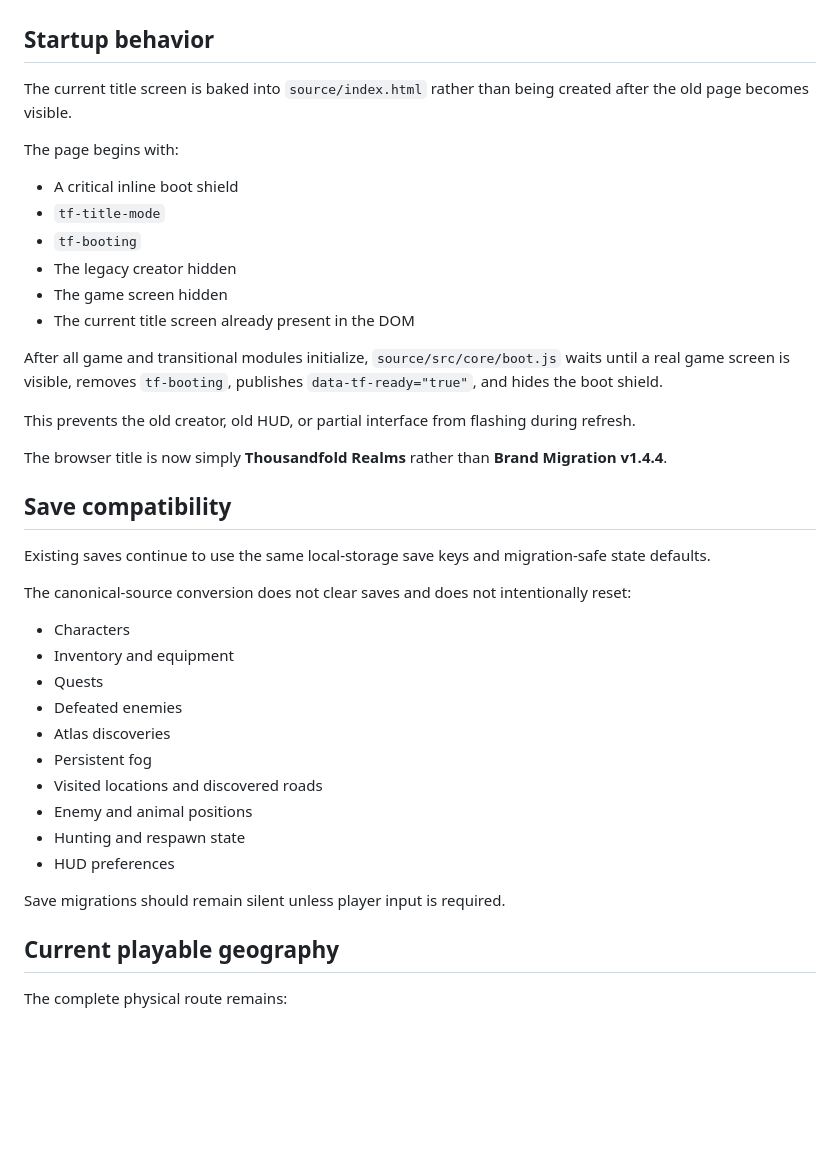
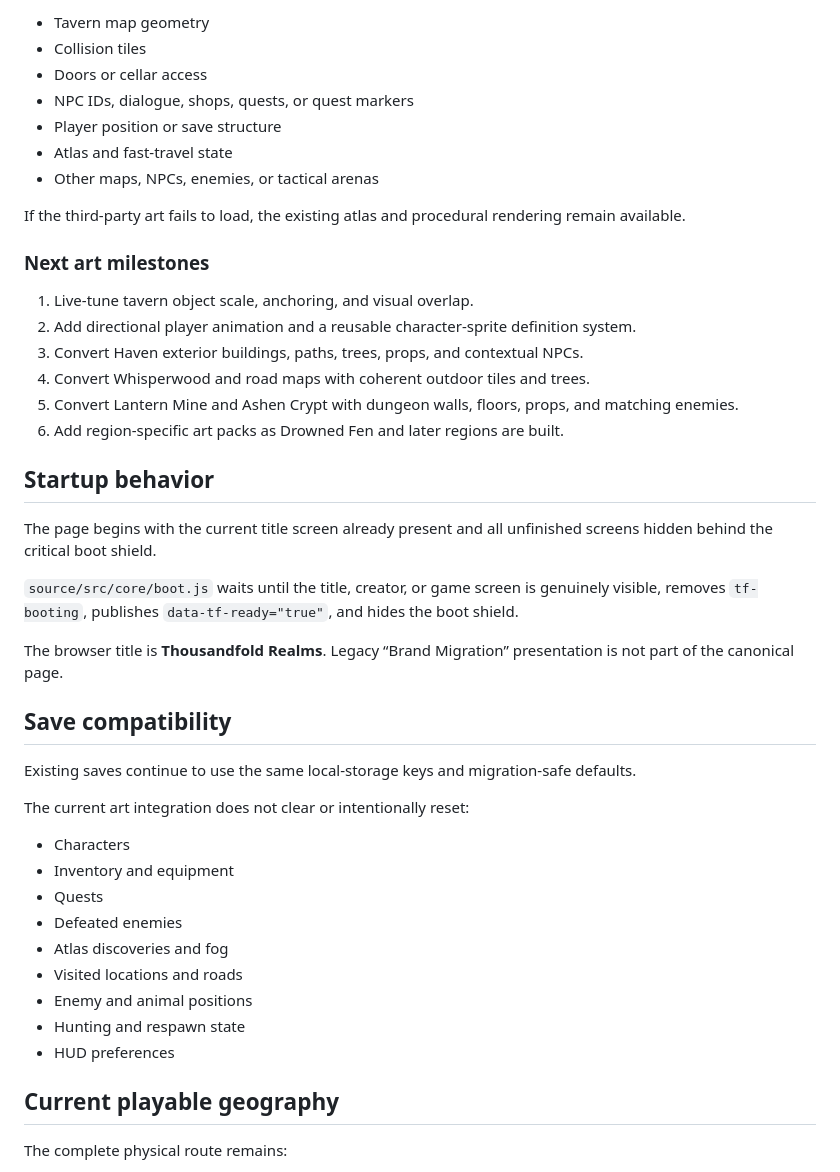
Before and after one commit to dthornton5280-blip/ThousandfoldRealms, a Markdown page: docs/CURRENT_STATE.md, the part around one of its changes. GitHub-like rendering; blank space fills up the shorter version.

```diff
--- a/docs/CURRENT_STATE.md
+++ b/docs/CURRENT_STATE.md
@@ -36,41 +68,45 @@ It may remain in the repository as a historical backup, but the workflow must ne
+- Tavern map geometry
+- Collision tiles
+- Doors or cellar access
+- NPC IDs, dialogue, shops, quests, or quest markers
+- Player position or save structure
+- Atlas and fast-travel state
+- Other maps, NPCs, enemies, or tactical arenas
+
+If the third-party art fails to load, the existing atlas and procedural rendering remain available.
+
+### Next art milestones
+
+1. Live-tune tavern object scale, anchoring, and visual overlap.
+2. Add directional player animation and a reusable character-sprite definition system.
+3. Convert Haven exterior buildings, paths, trees, props, and contextual NPCs.
+4. Convert Whisperwood and road maps with coherent outdoor tiles and trees.
+5. Convert Lantern Mine and Ashen Crypt with dungeon walls, floors, props, and matching enemies.
+6. Add region-specific art packs as Drowned Fen and later regions are built.
 
 ## Startup behavior
 
-The current title screen is baked into `source/index.html` rather than being created after the old page becomes visible.
+The page begins with the current title screen already present and all unfinished screens hidden behind the critical boot shield.
 
-The page begins with:
+`source/src/core/boot.js` waits until the title, creator, or game screen is genuinely visible, removes `tf-booting`, publishes `data-tf-ready="true"`, and hides the boot shield.
 
-- A critical inline boot shield
-- `tf-title-mode`
-- `tf-booting`
-- The legacy creator hidden
-- The game screen hidden
-- The current title screen already present in the DOM
-
-After all game and transitional modules initialize, `source/src/core/boot.js` waits until a real game screen is visible, removes `tf-booting`, publishes `data-tf-ready="true"`, and hides the boot shield.
-
-This prevents the old creator, old HUD, or partial interface from flashing during refresh.
-
-The browser title is now simply **Thousandfold Realms** rather than **Brand Migration v1.4.4**.
+The browser title is **Thousandfold Realms**. Legacy “Brand Migration” presentation is not part of the canonical page.
 
 ## Save compatibility
 
-Existing saves continue to use the same local-storage save keys and migration-safe state defaults.
+Existing saves continue to use the same local-storage keys and migration-safe defaults.
 
-The canonical-source conversion does not clear saves and does not intentionally reset:
+The current art integration does not clear or intentionally reset:
 
 - Characters
 - Inventory and equipment
 - Quests
 - Defeated enemies
-- Atlas discoveries
-- Persistent fog
-- Visited locations and discovered roads
+- Atlas discoveries and fog
+- Visited locations and roads
 - Enemy and animal positions
 - Hunting and respawn state
 - HUD preferences
-
-Save migrations should remain silent unless player input is required.
 
 ## Current playable geography
 
```
Also changed, not shown: other parts of docs/CURRENT_STATE.md (+86 -119 lines).
